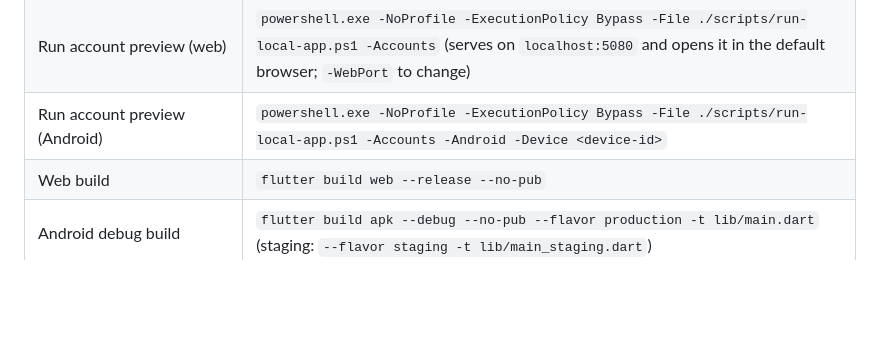
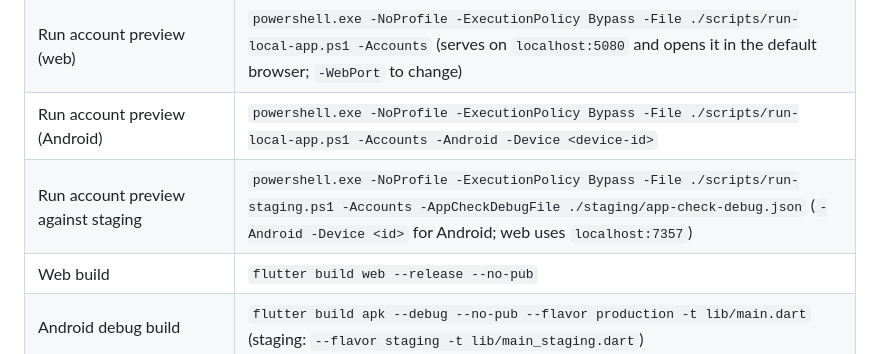
Before and after one commit to daltontewanger/whatdoyouwant, a Markdown page: AGENTS.md, the part around the change. Rendered like a GitHub page; blank space fills up the shorter version.

Commit message:
Add the staging preview command to AGENTS.md
Co-Authored-By: Claude Opus 5.5 <noreply@anthropic.com>

```diff
--- a/AGENTS.md
+++ b/AGENTS.md
@@ -57,6 +57,7 @@ local scripts by default. The bypass applies only to that process.
 | Start emulators | `npm run local:preview` (candidate rules) or `npm run local` (baseline) |
 | Run account preview (web) | `powershell.exe -NoProfile -ExecutionPolicy Bypass -File ./scripts/run-local-app.ps1 -Accounts` (serves on `localhost:5080` and opens it in the default browser; `-WebPort` to change) |
 | Run account preview (Android) | `powershell.exe -NoProfile -ExecutionPolicy Bypass -File ./scripts/run-local-app.ps1 -Accounts -Android -Device <device-id>` |
+| Run account preview against staging | `powershell.exe -NoProfile -ExecutionPolicy Bypass -File ./scripts/run-staging.ps1 -Accounts -AppCheckDebugFile ./staging/app-check-debug.json` (`-Android -Device <id>` for Android; web uses `localhost:7357`) |
 | Web build | `flutter build web --release --no-pub` |
 | Android debug build | `flutter build apk --debug --no-pub --flavor production -t lib/main.dart` (staging: `--flavor staging -t lib/main_staging.dart`) |
 
```
